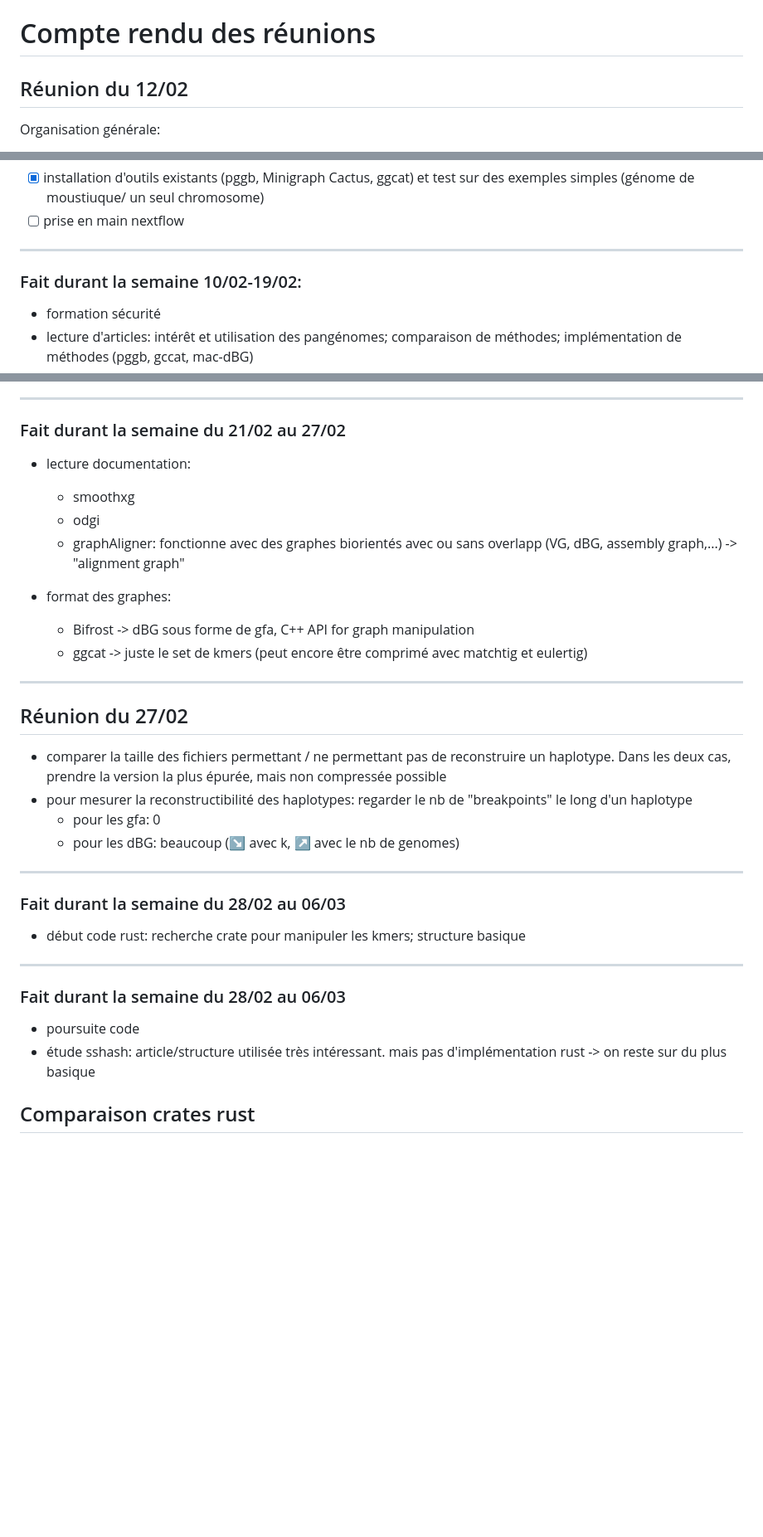
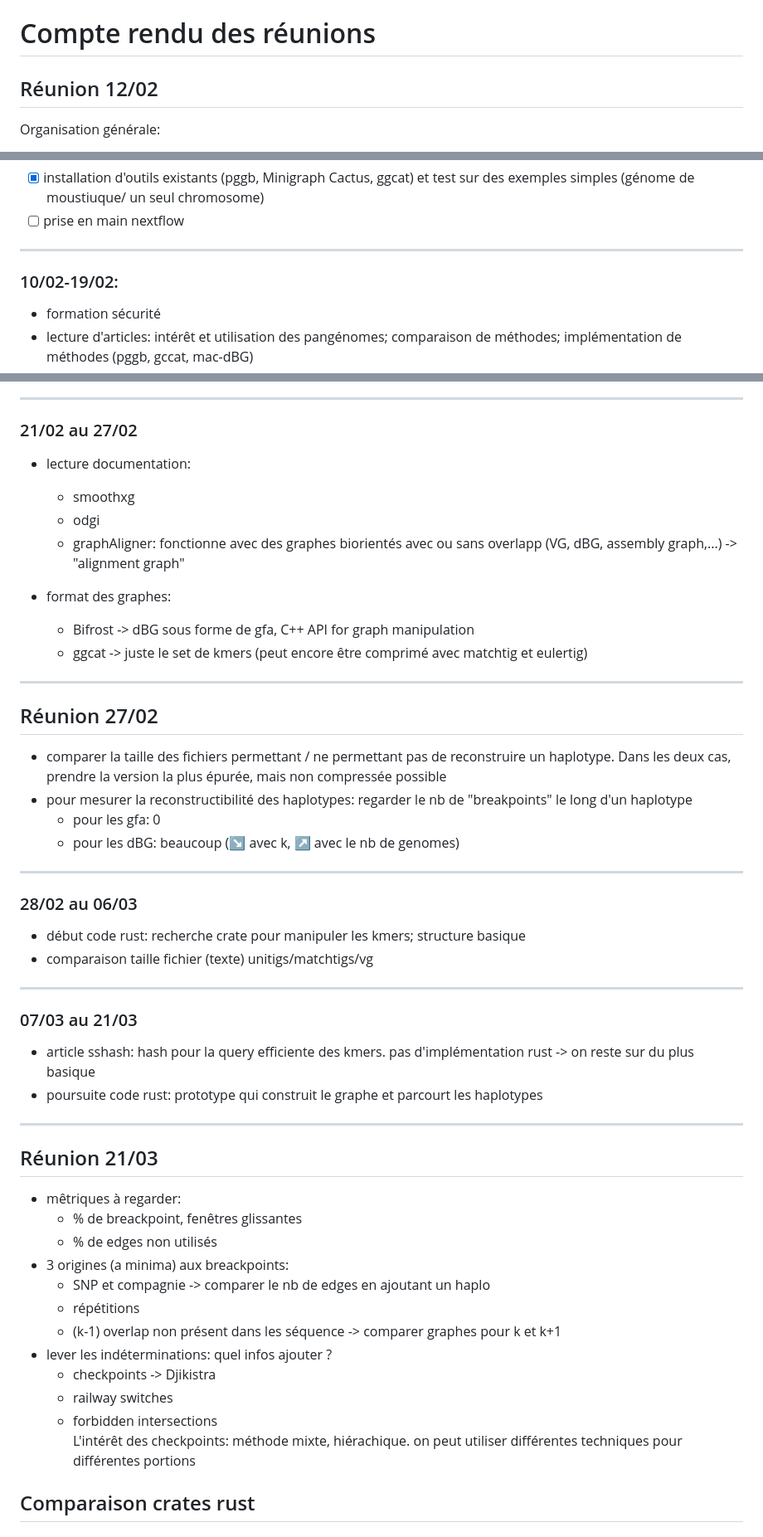
Before and after one commit to flopau76/dBG_project, a Markdown page: report.md, 3 parts joined by grey strips. Shown: that part at 83% size. Rendered like a GitHub page; blank space fills up the shorter version.

Commit message:
CR 21/03

```diff
--- a/report.md
+++ b/report.md
@@ -1,6 +1,6 @@
 # Compte rendu des réunions
 
-## Réunion du 12/02
+## Réunion 12/02
 
 Organisation générale:
 - réunion hebdomadaire de 1h-1h30, à priori le jeudi
@@ -18,7 +18,7 @@ Ajouter des infos aux graphes de Bruijn (dBG) (colorés ou pas ?) pour permettre
 - [ ] prise en main nextflow
 
 __________________
-### Fait durant la semaine 10/02-19/02:
+### 10/02-19/02:
 - formation sécurité
 - lecture d'articles: intérêt et utilisation des pangénomes; comparaison de méthodes; implémentation de méthodes (pggb, gccat, mac-dBG)
 - lecture Rust book + tutos
@@ -63,7 +63,7 @@ Autre:
     - [ ] ajouter des infos pour améliorer le score
 
 __________________
-### Fait durant la semaine du 21/02 au 27/02
+### 21/02 au 27/02
 - lecture documentation:
     - smoothxg
     - odgi
@@ -74,20 +74,36 @@ __________________
     - ggcat -> juste le set de kmers (peut encore être comprimé avec matchtig et eulertig)
 
 __________________
-## Réunion du 27/02
+## Réunion 27/02
 - comparer la taille des fichiers permettant / ne permettant pas de reconstruire un haplotype. Dans les deux cas, prendre la version la plus épurée, mais non compressée possible
 - pour mesurer la reconstructibilité des haplotypes: regarder le nb de "breakpoints" le long d'un haplotype
     - pour les gfa: 0
     - pour les dBG: beaucoup (↘ avec k, ↗ avec le nb de genomes)
 
 __________________
-### Fait durant la semaine du 28/02 au 06/03
+### 28/02 au 06/03
 - début code rust: recherche crate pour manipuler les kmers; structure basique
+- comparaison taille fichier (texte) unitigs/matchtigs/vg
 
 __________________
-### Fait durant la semaine du 28/02 au 06/03
-- poursuite code
-- étude sshash: article/structure utilisée très intéressant. mais pas d'implémentation rust -> on reste sur du plus basique
+### 07/03 au 21/03
+- article sshash: hash pour la query efficiente des kmers. pas d'implémentation rust -> on reste sur du plus basique
+- poursuite code rust: prototype qui construit le graphe et parcourt les haplotypes
+
+__________________
+## Réunion 21/03
+- mêtriques à regarder:
+    - % de breackpoint, fenêtres glissantes
+    - % de edges non utilisés
+- 3 origines (a minima) aux breackpoints:
+    - SNP et compagnie -> comparer le nb de edges en ajoutant un haplo
+    - répétitions
+    - (k-1) overlap non présent dans les séquence -> comparer graphes pour k et k+1
+- lever les indéterminations: quel infos ajouter ?
+    - checkpoints -> Djikistra
+    - railway switches
+    - forbidden intersections
+L'intérêt des checkpoints: méthode mixte, hiérachique. on peut utiliser différentes techniques pour différentes portions
 
 
 
```
Also changed, not shown: other parts of report.md (+1 -1 lines).
